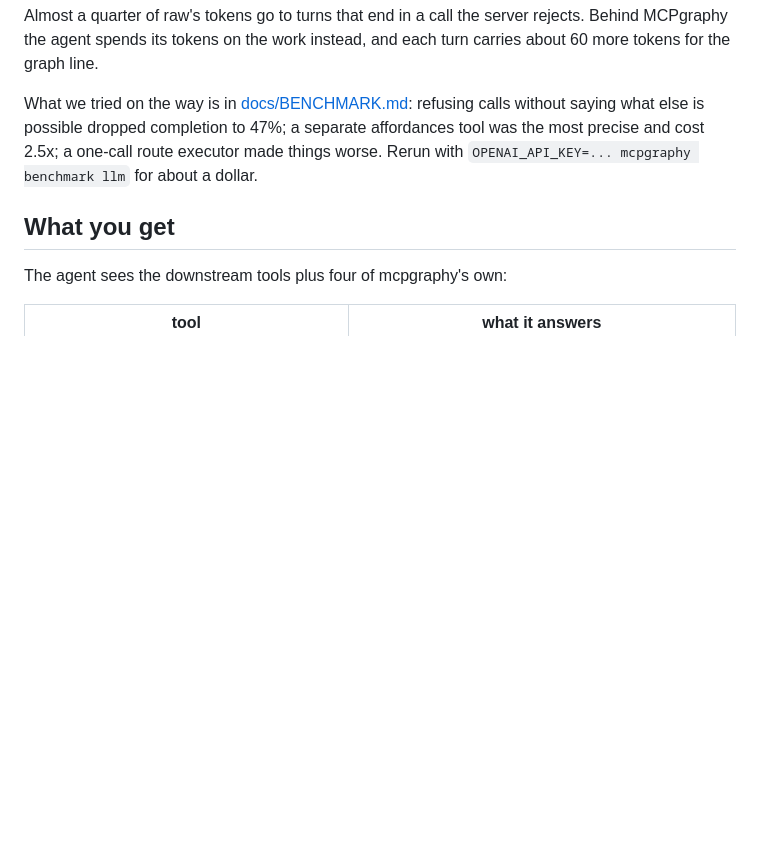
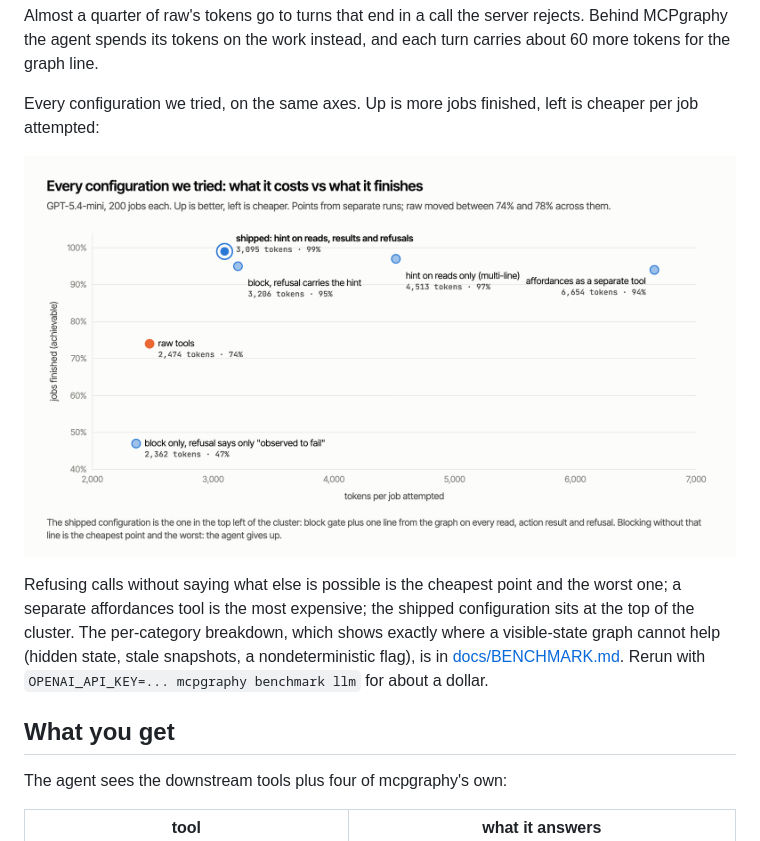
Before and after one commit to hemanth1999k/mcpgraphy, a Markdown page: README.md, the part around the change. Rendered like a GitHub page; pictures changed too: docs/img/configurations.png (added); blank space fills up the shorter version.

Commit message:
Two more charts: every configuration on one pair of axes, and rejected calls by failure category

```diff
--- a/README.md
+++ b/README.md
@@ -91,7 +91,11 @@ Measured start of job to end of job, the proxy finishes 129 jobs against 96 on t
 
 Almost a quarter of raw's tokens go to turns that end in a call the server rejects. Behind MCPgraphy the agent spends its tokens on the work instead, and each turn carries about 60 more tokens for the graph line.
 
-What we tried on the way is in [docs/BENCHMARK.md](https://github.com/hemanth1999k/mcpgraphy/blob/main/docs/BENCHMARK.md): refusing calls without saying what else is possible dropped completion to 47%; a separate affordances tool was the most precise and cost 2.5x; a one-call route executor made things worse. Rerun with `OPENAI_API_KEY=... mcpgraphy benchmark llm` for about a dollar.
+Every configuration we tried, on the same axes. Up is more jobs finished, left is cheaper per job attempted:
+
+<p align="center"><img src="https://raw.githubusercontent.com/hemanth1999k/mcpgraphy/main/docs/img/configurations.png" alt="Scatter of six configurations, tokens per job attempted against jobs finished: raw tools 2,474 tokens and 74%; block only 2,362 and 47%; block with a hint on refusal 3,206 and 95%; hint on reads only 4,513 and 97%; affordances as a separate tool 6,654 and 94%; shipped configuration 3,095 and 99%" width="1000"></p>
+
+Refusing calls without saying what else is possible is the cheapest point and the worst one; a separate affordances tool is the most expensive; the shipped configuration sits at the top of the cluster. The per-category breakdown, which shows exactly where a visible-state graph cannot help (hidden state, stale snapshots, a nondeterministic flag), is in [docs/BENCHMARK.md](https://github.com/hemanth1999k/mcpgraphy/blob/main/docs/BENCHMARK.md). Rerun with `OPENAI_API_KEY=... mcpgraphy benchmark llm` for about a dollar.
 
 ## What you get
 
```
Also changed, not shown: docs/BENCHMARK.md (+9 -0 lines), docs/img/categories.png (added).
